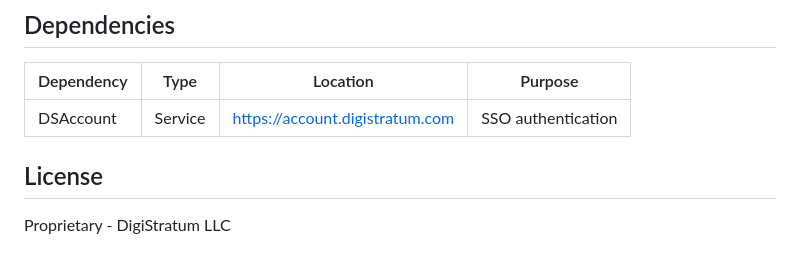
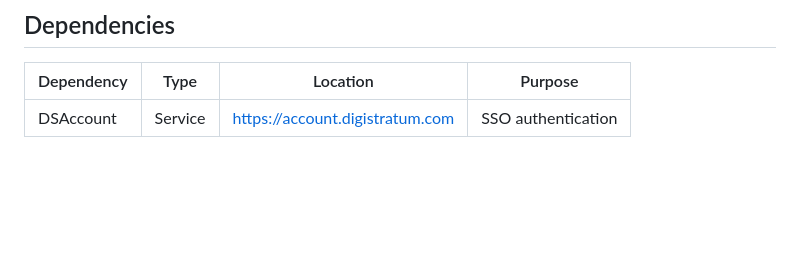
Before and after one commit to DigiStratum/ds-app-developer, a Markdown page: README.md, the part around the change. Rendered like a GitHub page; blank space fills up the shorter version.

Commit message:
docs: remove License section

```diff
--- a/README.md
+++ b/README.md
@@ -218,7 +218,3 @@ Apps currently use `file:` dependencies:
 | Dependency | Type | Location | Purpose |
 |------------|------|----------|---------|
 | DSAccount | Service | https://account.digistratum.com | SSO authentication |
-
-## License
-
-Proprietary - DigiStratum LLC
```
